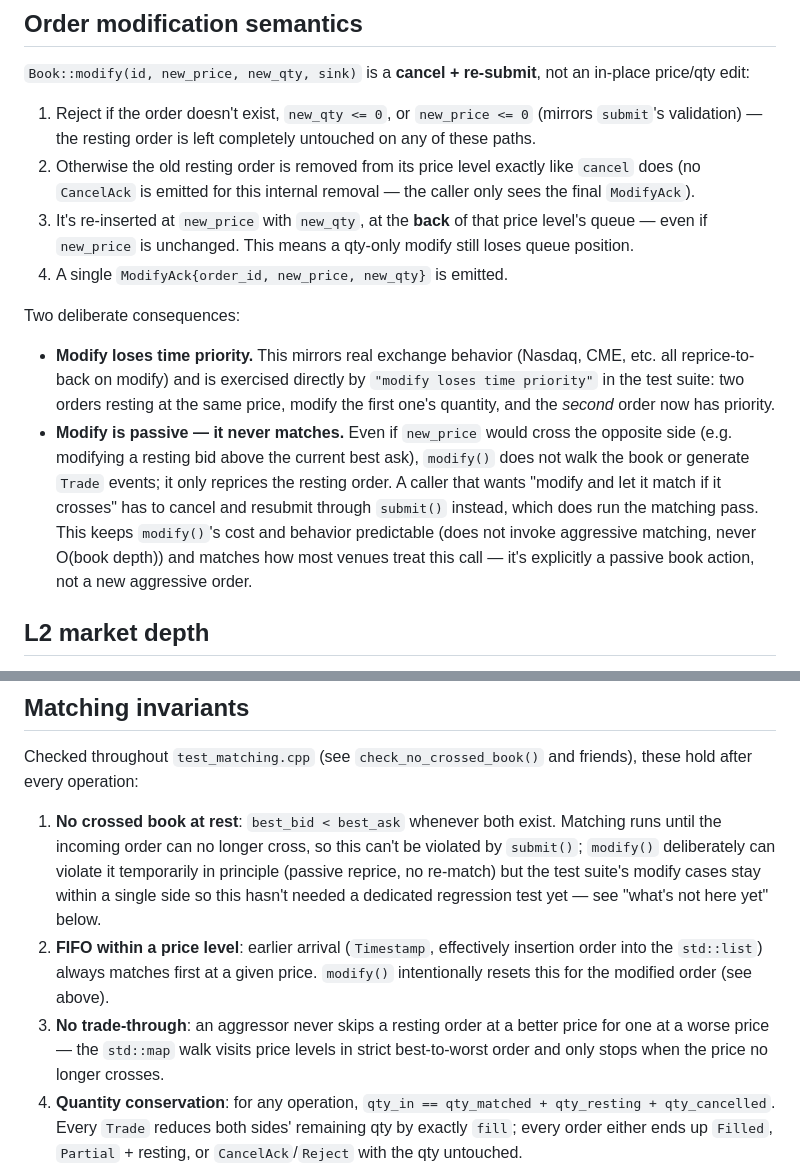
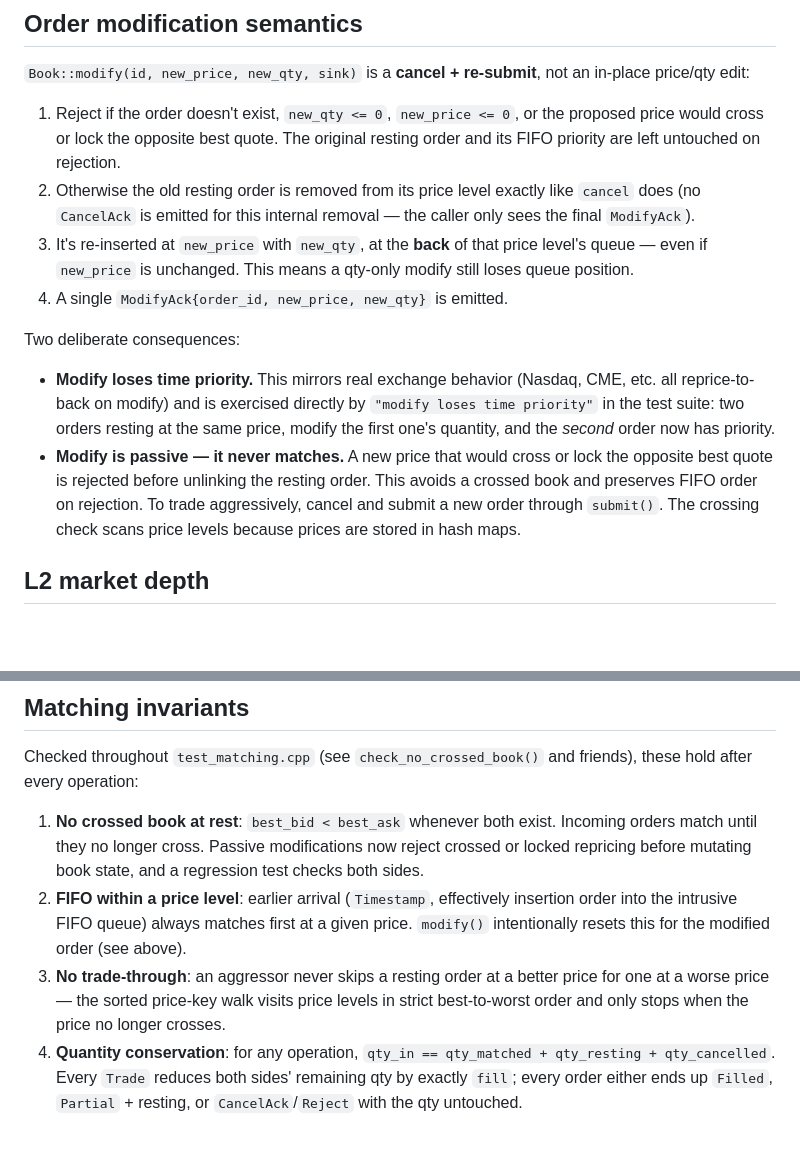
Before and after one commit to aariiparekh3012-collab/limit-order-book-engine, a Markdown page: DESIGN.md, 2 parts joined by grey strips. Drawn GitHub-style; blank space fills up the shorter version.

Commit message:
Document passive modify crossing rejection and current matching invariants

```diff
--- a/DESIGN.md
+++ b/DESIGN.md
@@ -54,9 +54,7 @@ synthetic/benchmark order flow that doesn't care about self-trading).
 `Book::modify(id, new_price, new_qty, sink)` is a **cancel + re-submit**,
 not an in-place price/qty edit:
 
-1. Reject if the order doesn't exist, `new_qty <= 0`, or `new_price <= 0`
-   (mirrors `submit`'s validation) — the resting order is left completely
-   untouched on any of these paths.
+1. Reject if the order doesn't exist, `new_qty <= 0`, `new_price <= 0`, or the proposed price would cross or lock the opposite best quote. The original resting order and its FIFO priority are left untouched on rejection.
 2. Otherwise the old resting order is removed from its price level exactly
    like `cancel` does (no `CancelAck` is emitted for this internal removal
    — the caller only sees the final `ModifyAck`).
@@ -72,15 +70,7 @@ Two deliberate consequences:
   directly by `"modify loses time priority"` in the test suite: two orders
   resting at the same price, modify the first one's quantity, and the
   *second* order now has priority.
-- **Modify is passive — it never matches.** Even if `new_price` would cross
-  the opposite side (e.g. modifying a resting bid above the current best
-  ask), `modify()` does not walk the book or generate `Trade` events; it
-  only reprices the resting order. A caller that wants "modify and let it
-  match if it crosses" has to cancel and resubmit through `submit()`
-  instead, which does run the matching pass. This keeps `modify()`'s cost
-  and behavior predictable (does not invoke aggressive matching, never O(book depth))
-  and matches how most venues treat this call — it's explicitly a passive
-  book action, not a new aggressive order.
+- **Modify is passive — it never matches.** A new price that would cross or lock the opposite best quote is rejected before unlinking the resting order. This avoids a crossed book and preserves FIFO order on rejection. To trade aggressively, cancel and submit a new order through `submit()`. The crossing check scans price levels because prices are stored in hash maps.
 
 ## L2 market depth
 
@@ -190,17 +180,13 @@ Checked throughout `test_matching.cpp` (see `check_no_crossed_book()` and
 friends), these hold after every operation:
 
 1. **No crossed book at rest**: `best_bid < best_ask` whenever both exist.
-   Matching runs until the incoming order can no longer cross, so this
-   can't be violated by `submit()`; `modify()` deliberately can violate it
-   temporarily in principle (passive reprice, no re-match) but the test
-   suite's modify cases stay within a single side so this hasn't needed a
-   dedicated regression test yet — see "what's not here yet" below.
+   Incoming orders match until they no longer cross. Passive modifications now reject crossed or locked repricing before mutating book state, and a regression test checks both sides.
 2. **FIFO within a price level**: earlier arrival (`Timestamp`, effectively
-   insertion order into the `std::list`) always matches first at a given
+   insertion order into the intrusive FIFO queue) always matches first at a given
    price. `modify()` intentionally resets this for the modified order (see
    above).
 3. **No trade-through**: an aggressor never skips a resting order at a
-   better price for one at a worse price — the `std::map` walk visits price
+   better price for one at a worse price — the sorted price-key walk visits price
    levels in strict best-to-worst order and only stops when the price no
    longer crosses.
 4. **Quantity conservation**: for any operation,
```
